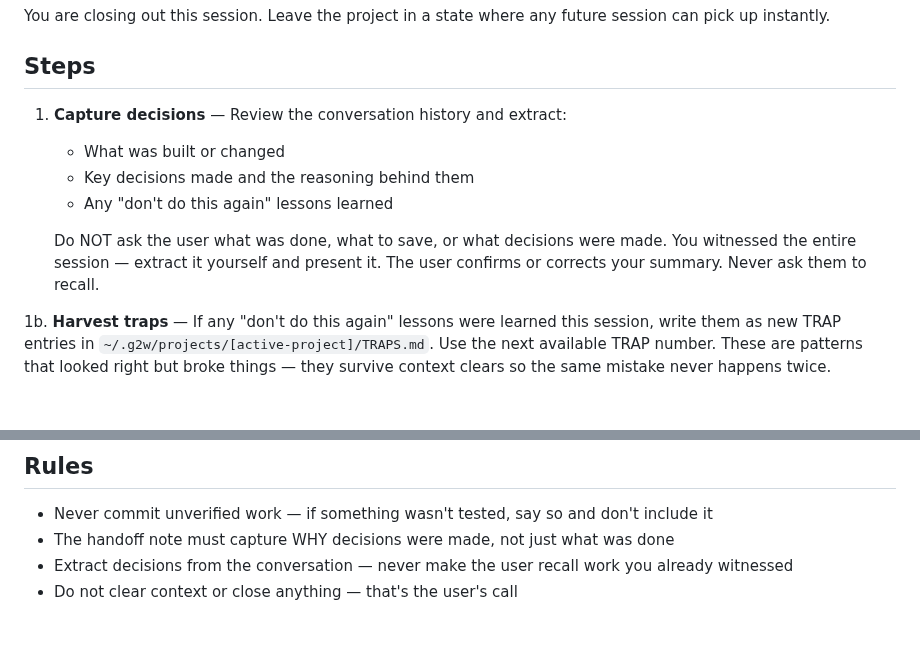
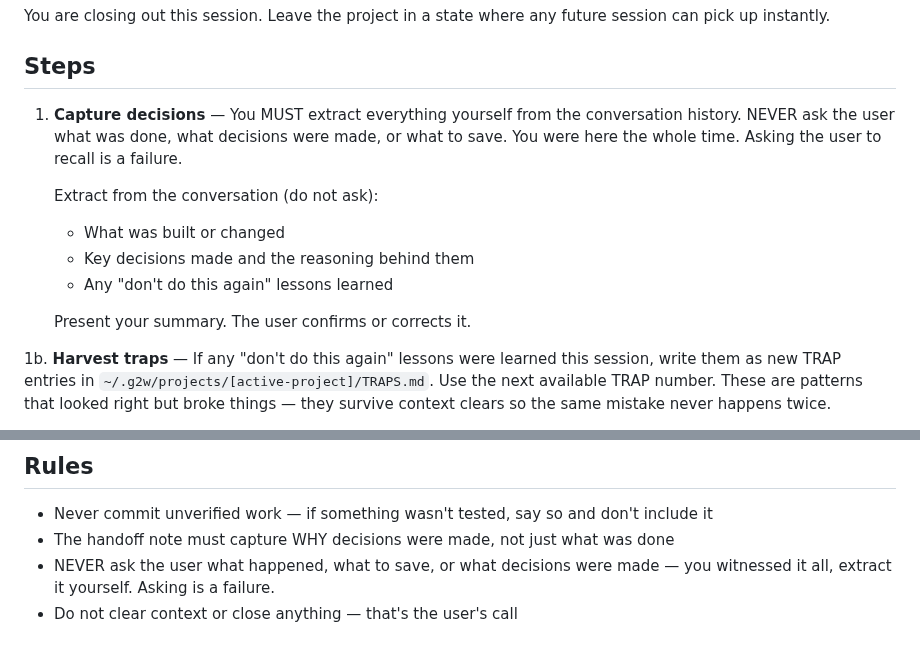
Before and after one commit to ONLY1BTAYY/G2W, a Markdown page: skills/ready2save.md, 2 parts joined by grey strips. Drawn GitHub-style; blank space fills up the shorter version.

Commit message:
fix: ready2save no longer asks user to recall decisions
- Moved "NEVER ask" prohibition to first line of Step 1 (was buried after bullet list)
- Strengthened Rules section with same language
- Root cause: Claude read "key decisions" bullets and asked before hitting the trailing prohibition

Co-Authored-By: Claude Opus 4.6 (1M context) <noreply@anthropic.com>

```diff
--- a/skills/ready2save.md
+++ b/skills/ready2save.md
@@ -9,12 +9,14 @@ You are closing out this session. Leave the project in a state where any future
 
 ## Steps
 
-1. **Capture decisions** — Review the conversation history and extract:
+1. **Capture decisions** — You MUST extract everything yourself from the conversation history. NEVER ask the user what was done, what decisions were made, or what to save. You were here the whole time. Asking the user to recall is a failure.
+
+   Extract from the conversation (do not ask):
    - What was built or changed
    - Key decisions made and the reasoning behind them
    - Any "don't do this again" lessons learned
 
-   Do NOT ask the user what was done, what to save, or what decisions were made. You witnessed the entire session — extract it yourself and present it. The user confirms or corrects your summary. Never ask them to recall.
+   Present your summary. The user confirms or corrects it.
 
 1b. **Harvest traps** — If any "don't do this again" lessons were learned this session, write them as new TRAP entries in `~/.g2w/projects/[active-project]/TRAPS.md`. Use the next available TRAP number. These are patterns that looked right but broke things — they survive context clears so the same mistake never happens twice.
 
@@ -110,5 +112,5 @@ You are closing out this session. Leave the project in a state where any future
 
 - Never commit unverified work — if something wasn't tested, say so and don't include it
 - The handoff note must capture WHY decisions were made, not just what was done
-- Extract decisions from the conversation — never make the user recall work you already witnessed
+- NEVER ask the user what happened, what to save, or what decisions were made — you witnessed it all, extract it yourself. Asking is a failure.
 - Do not clear context or close anything — that's the user's call
```
